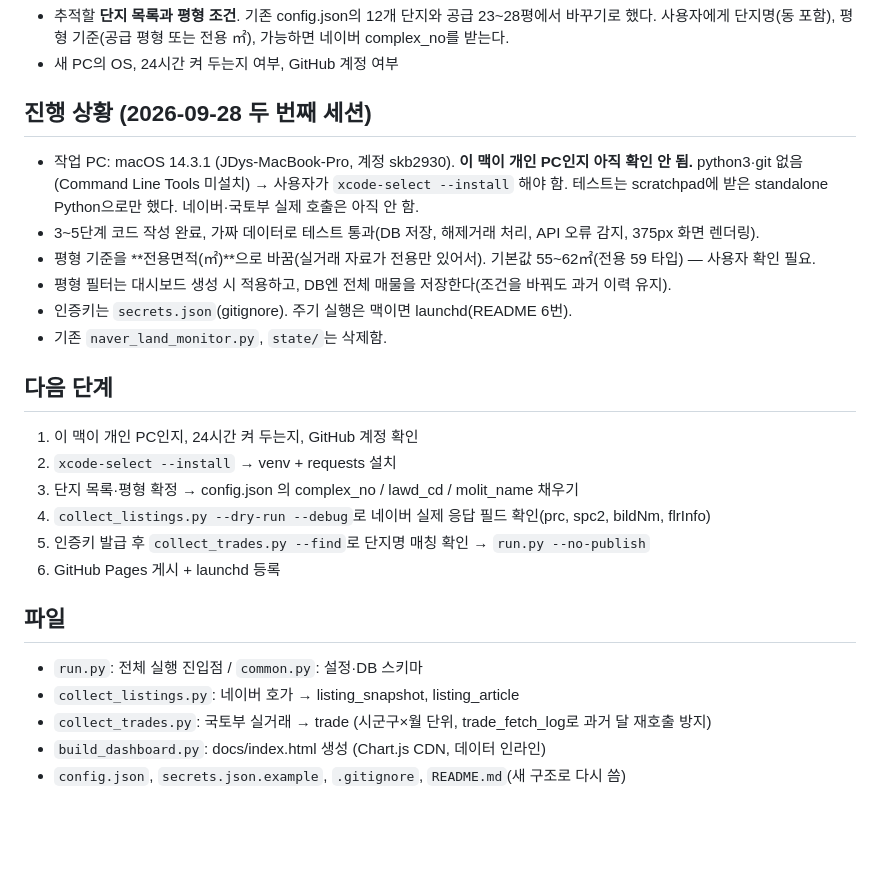
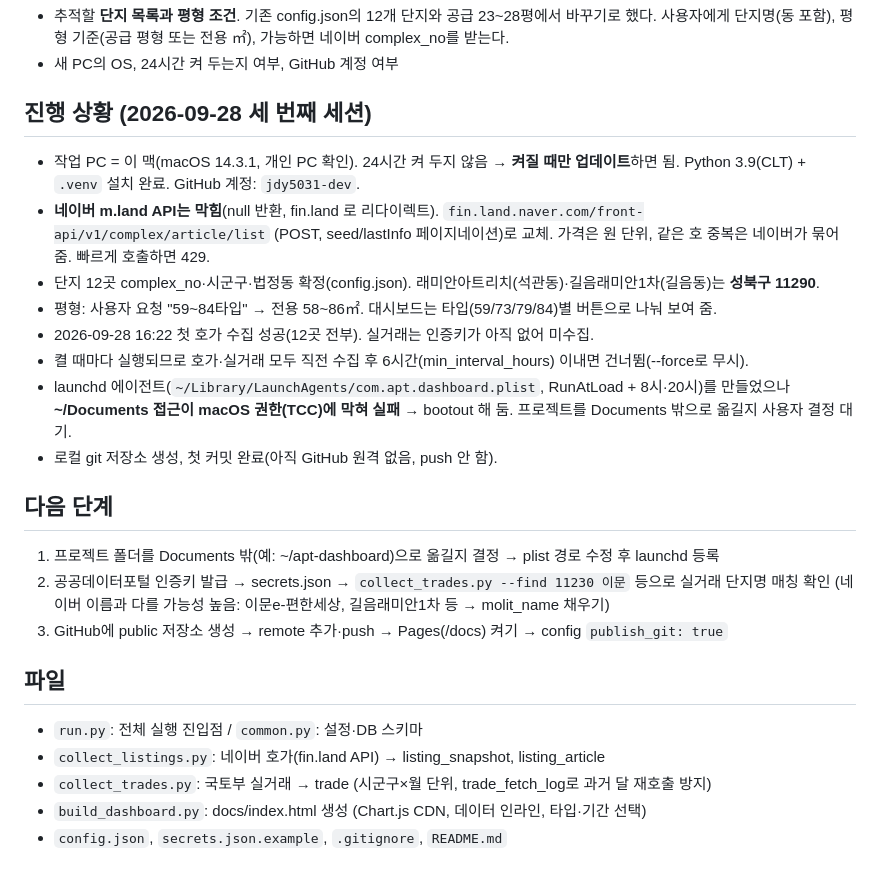
Before and after one commit to jdy5031-dev/apt-dashboard, a Markdown page: CLAUDE.md, the part around the change. GitHub-like rendering; blank space fills up the shorter version.

Commit message:
문서 갱신: 새 네이버 API, 자동 실행 주의사항
Co-Authored-By: Claude Opus 5.5 <noreply@anthropic.com>

```diff
--- a/CLAUDE.md
+++ b/CLAUDE.md
@@ -23,27 +23,28 @@
   사용자에게 단지명(동 포함), 평형 기준(공급 평형 또는 전용 ㎡), 가능하면 네이버 complex_no를 받는다.
 - 새 PC의 OS, 24시간 켜 두는지 여부, GitHub 계정 여부
 
-## 진행 상황 (2026-09-28 두 번째 세션)
-- 작업 PC: macOS 14.3.1 (JDys-MacBook-Pro, 계정 skb2930). **이 맥이 개인 PC인지 아직 확인 안 됨.**
-  python3·git 없음(Command Line Tools 미설치) → 사용자가 `xcode-select --install` 해야 함.
-  테스트는 scratchpad에 받은 standalone Python으로만 했다. 네이버·국토부 실제 호출은 아직 안 함.
-- 3~5단계 코드 작성 완료, 가짜 데이터로 테스트 통과(DB 저장, 해제거래 처리, API 오류 감지, 375px 화면 렌더링).
-- 평형 기준을 **전용면적(㎡)**으로 바꿈(실거래 자료가 전용만 있어서). 기본값 55~62㎡(전용 59 타입) — 사용자 확인 필요.
-- 평형 필터는 대시보드 생성 시 적용하고, DB엔 전체 매물을 저장한다(조건을 바꿔도 과거 이력 유지).
-- 인증키는 `secrets.json`(gitignore). 주기 실행은 맥이면 launchd(README 6번).
-- 기존 `naver_land_monitor.py`, `state/`는 삭제함.
+## 진행 상황 (2026-09-28 세 번째 세션)
+- 작업 PC = 이 맥(macOS 14.3.1, 개인 PC 확인). 24시간 켜 두지 않음 → **켜질 때만 업데이트**하면 됨.
+  Python 3.9(CLT) + `.venv` 설치 완료. GitHub 계정: `jdy5031-dev`.
+- **네이버 m.land API는 막힘**(null 반환, fin.land 로 리다이렉트). `fin.land.naver.com/front-api/v1/complex/article/list`
+  (POST, seed/lastInfo 페이지네이션)로 교체. 가격은 원 단위, 같은 호 중복은 네이버가 묶어 줌. 빠르게 호출하면 429.
+- 단지 12곳 complex_no·시군구·법정동 확정(config.json). 래미안아트리치(석관동)·길음래미안1차(길음동)는 **성북구 11290**.
+- 평형: 사용자 요청 "59~84타입" → 전용 58~86㎡. 대시보드는 타입(59/73/79/84)별 버튼으로 나눠 보여 줌.
+- 2026-09-28 16:22 첫 호가 수집 성공(12곳 전부). 실거래는 인증키가 아직 없어 미수집.
+- 켤 때마다 실행되므로 호가·실거래 모두 직전 수집 후 6시간(min_interval_hours) 이내면 건너뜀(--force로 무시).
+- launchd 에이전트(`~/Library/LaunchAgents/com.apt.dashboard.plist`, RunAtLoad + 8시·20시)를 만들었으나
+  **~/Documents 접근이 macOS 권한(TCC)에 막혀 실패** → bootout 해 둠. 프로젝트를 Documents 밖으로 옮길지 사용자 결정 대기.
+- 로컬 git 저장소 생성, 첫 커밋 완료(아직 GitHub 원격 없음, push 안 함).
 
 ## 다음 단계
-1. 이 맥이 개인 PC인지, 24시간 켜 두는지, GitHub 계정 확인
-2. `xcode-select --install` → venv + requests 설치
-3. 단지 목록·평형 확정 → config.json 의 complex_no / lawd_cd / molit_name 채우기
-4. `collect_listings.py --dry-run --debug`로 네이버 실제 응답 필드 확인(prc, spc2, bildNm, flrInfo)
-5. 인증키 발급 후 `collect_trades.py --find`로 단지명 매칭 확인 → `run.py --no-publish`
-6. GitHub Pages 게시 + launchd 등록
+1. 프로젝트 폴더를 Documents 밖(예: ~/apt-dashboard)으로 옮길지 결정 → plist 경로 수정 후 launchd 등록
+2. 공공데이터포털 인증키 발급 → secrets.json → `collect_trades.py --find 11230 이문` 등으로 실거래 단지명 매칭 확인
+   (네이버 이름과 다를 가능성 높음: 이문e-편한세상, 길음래미안1차 등 → molit_name 채우기)
+3. GitHub에 public 저장소 생성 → remote 추가·push → Pages(/docs) 켜기 → config `publish_git: true`
 
 ## 파일
 - `run.py`: 전체 실행 진입점 / `common.py`: 설정·DB 스키마
-- `collect_listings.py`: 네이버 호가 → listing_snapshot, listing_article
+- `collect_listings.py`: 네이버 호가(fin.land API) → listing_snapshot, listing_article
 - `collect_trades.py`: 국토부 실거래 → trade (시군구×월 단위, trade_fetch_log로 과거 달 재호출 방지)
-- `build_dashboard.py`: docs/index.html 생성 (Chart.js CDN, 데이터 인라인)
-- `config.json`, `secrets.json.example`, `.gitignore`, `README.md`(새 구조로 다시 씀)
+- `build_dashboard.py`: docs/index.html 생성 (Chart.js CDN, 데이터 인라인, 타입·기간 선택)
+- `config.json`, `secrets.json.example`, `.gitignore`, `README.md`
```
Also changed, not shown: README.md (+14 -7 lines).
